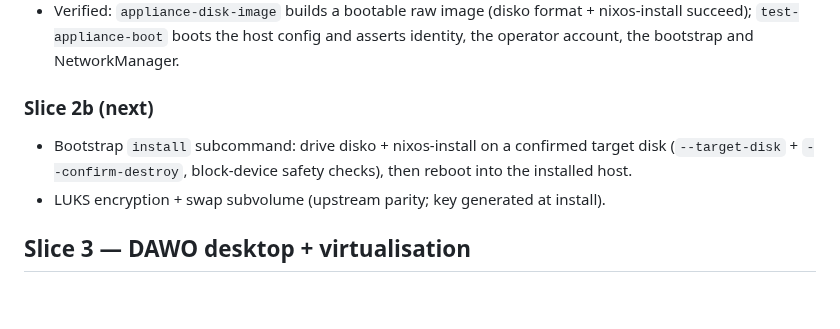
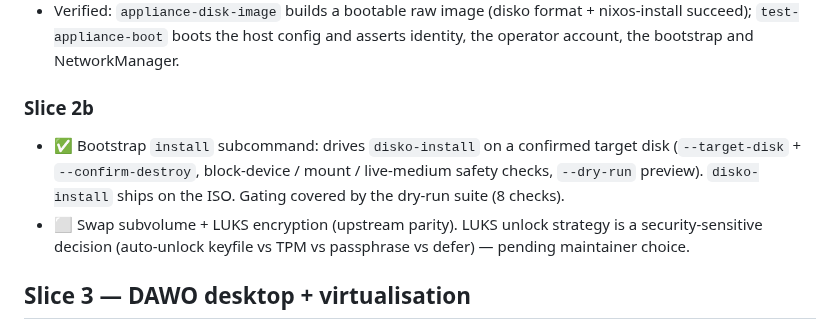
Before and after one commit to EduardWitteveen/dawo-appliance, a Markdown page: docs/roadmap.md, the part around the change. GitHub-like rendering; blank space fills up the shorter version.

Commit message:
docs: record the `install` subcommand done; flag LUKS decision
Mark Slice 2b part 1 (gated install subcommand) done in STATUS.md and roadmap.md;
note that swap + LUKS remain and that the LUKS unlock strategy is a pending
security-sensitive decision.

Co-Authored-By: Claude Opus 4.8 (1M context) <noreply@anthropic.com>

```diff
--- a/docs/roadmap.md
+++ b/docs/roadmap.md
@@ -42,12 +42,15 @@ that boots the live payload and asserts the bootstrap runs non-destructively.
   nixos-install succeed); `test-appliance-boot` boots the host config and
   asserts identity, the operator account, the bootstrap and NetworkManager.
 
-### Slice 2b (next)
+### Slice 2b
 
-- Bootstrap `install` subcommand: drive disko + nixos-install on a confirmed
-  target disk (`--target-disk` + `--confirm-destroy`, block-device safety
-  checks), then reboot into the installed host.
-- LUKS encryption + swap subvolume (upstream parity; key generated at install).
+- ✅ Bootstrap `install` subcommand: drives `disko-install` on a confirmed
+  target disk (`--target-disk` + `--confirm-destroy`, block-device / mount /
+  live-medium safety checks, `--dry-run` preview). `disko-install` ships on the
+  ISO. Gating covered by the dry-run suite (8 checks).
+- ⬜ Swap subvolume + LUKS encryption (upstream parity). LUKS unlock strategy is
+  a security-sensitive decision (auto-unlock keyfile vs TPM vs passphrase vs
+  defer) — pending maintainer choice.
 
 ## Slice 3 — DAWO desktop + virtualisation
 
```
Also changed, not shown: docs/STATUS.md (+4 -4 lines).
